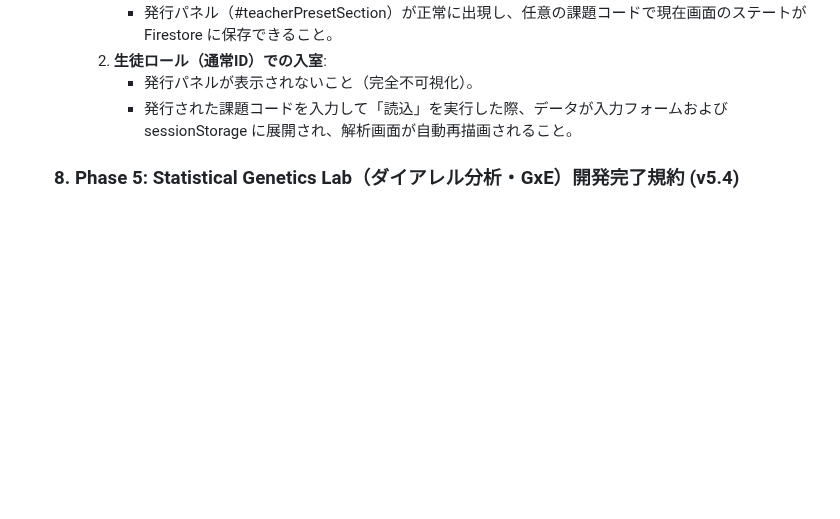
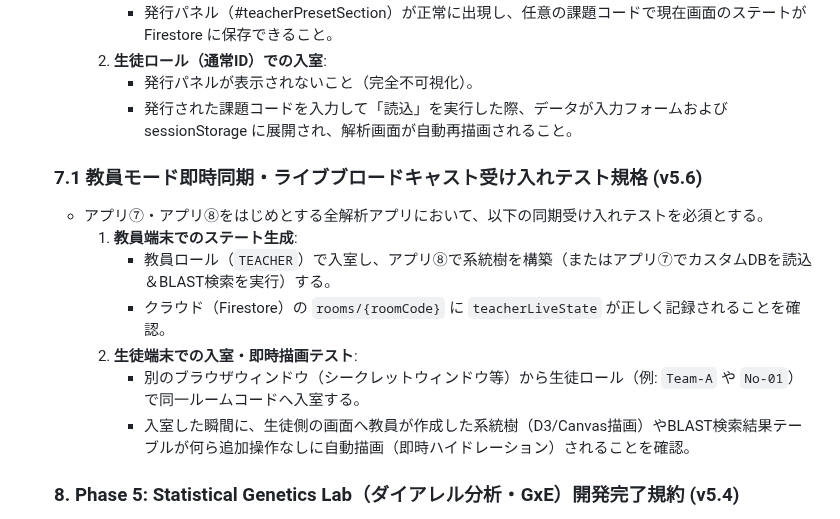
Before and after one commit to KatsumasaSHIBATA/Bio-Edu-Suite, a Markdown page: docs/workflow.md, the part around the change. Rendered like a GitHub page; blank space fills up the shorter version.

Commit message:
feat: 教員モード即時同期・ライブブロードキャスト受け入れテスト規格を追加

```diff
--- a/docs/workflow.md
+++ b/docs/workflow.md
@@ -87,6 +87,16 @@ APIコストの極限削減とAIの思考領域（コンテキスト）純度を
       2. **生徒ロール（通常ID）での入室**:
          - 発行パネルが表示されないこと（完全不可視化）。
          - 発行された課題コードを入力して「読込」を実行した際、データが入力フォームおよび sessionStorage に展開され、解析画面が自動再描画されること。
+
+    ### 7.1 教員モード即時同期・ライブブロードキャスト受け入れテスト規格 (v5.6)
+    - アプリ⑦・アプリ⑧をはじめとする全解析アプリにおいて、以下の同期受け入れテストを必須とする。
+      1. **教員端末でのステート生成**:
+         - 教員ロール（`TEACHER`）で入室し、アプリ⑧で系統樹を構築（またはアプリ⑦でカスタムDBを読込＆BLAST検索を実行）する。
+         - クラウド（Firestore）の `rooms/{roomCode}` に `teacherLiveState` が正しく記録されることを確認。
+      2. **生徒端末での入室・即時描画テスト**:
+         - 別のブラウザウィンドウ（シークレットウィンドウ等）から生徒ロール（例: `Team-A` や `No-01`）で同一ルームコードへ入室する。
+         - 入室した瞬間に、生徒側の画面へ教員が作成した系統樹（D3/Canvas描画）やBLAST検索結果テーブルが何ら追加操作なしに自動描画（即時ハイドレーション）されることを確認。
+
 
     ### 8. Phase 5: Statistical Genetics Lab（ダイアレル分析・GxE）開発完了規約 (v5.4)
     - アプリ⑫（Statistical Genetics Lab）における「ダイアレル交配分析（Griffing Method 2）」の機能追加、およびG×Eモデル拡張が正常に完了したことを記録。
```
Also changed, not shown: docs/guideline.md (+30 -0 lines).
